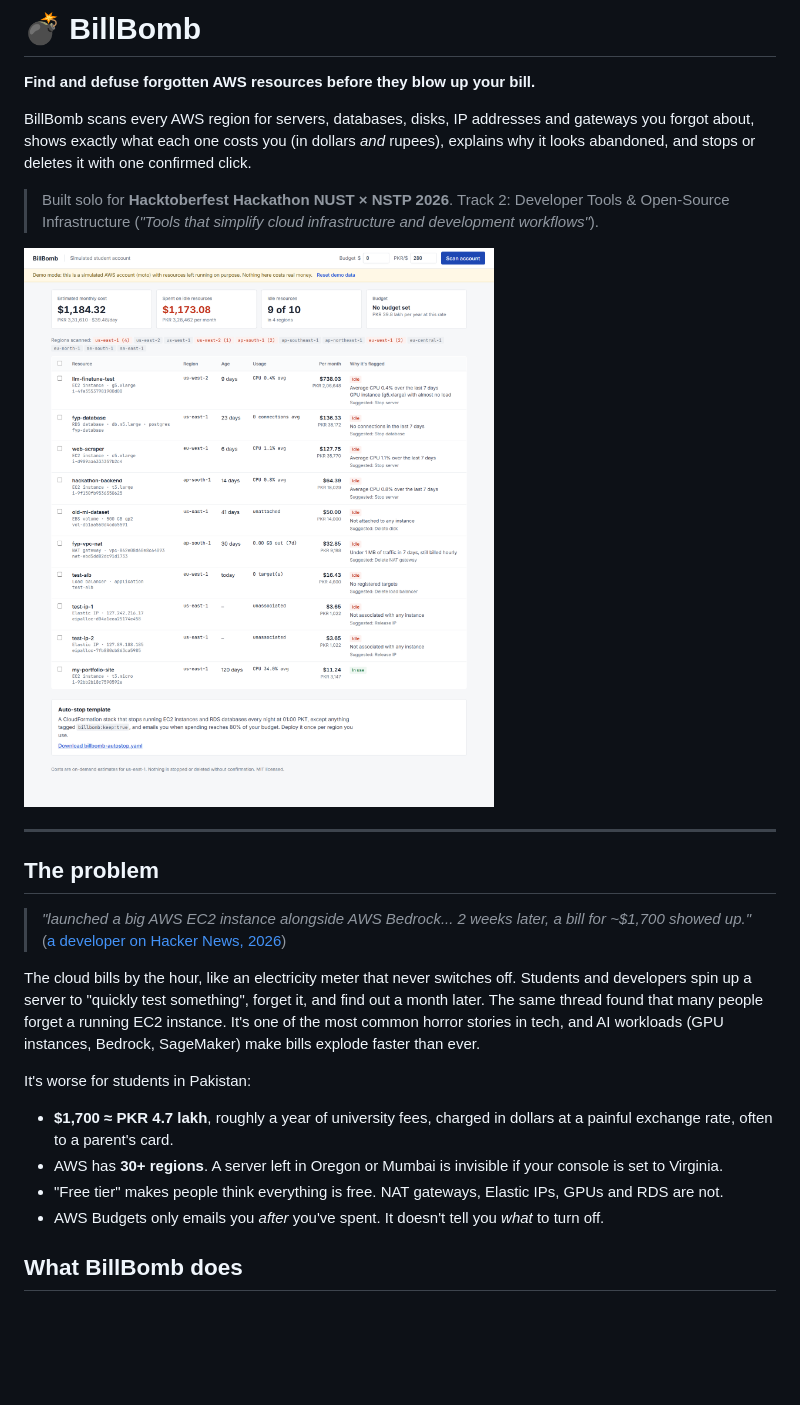
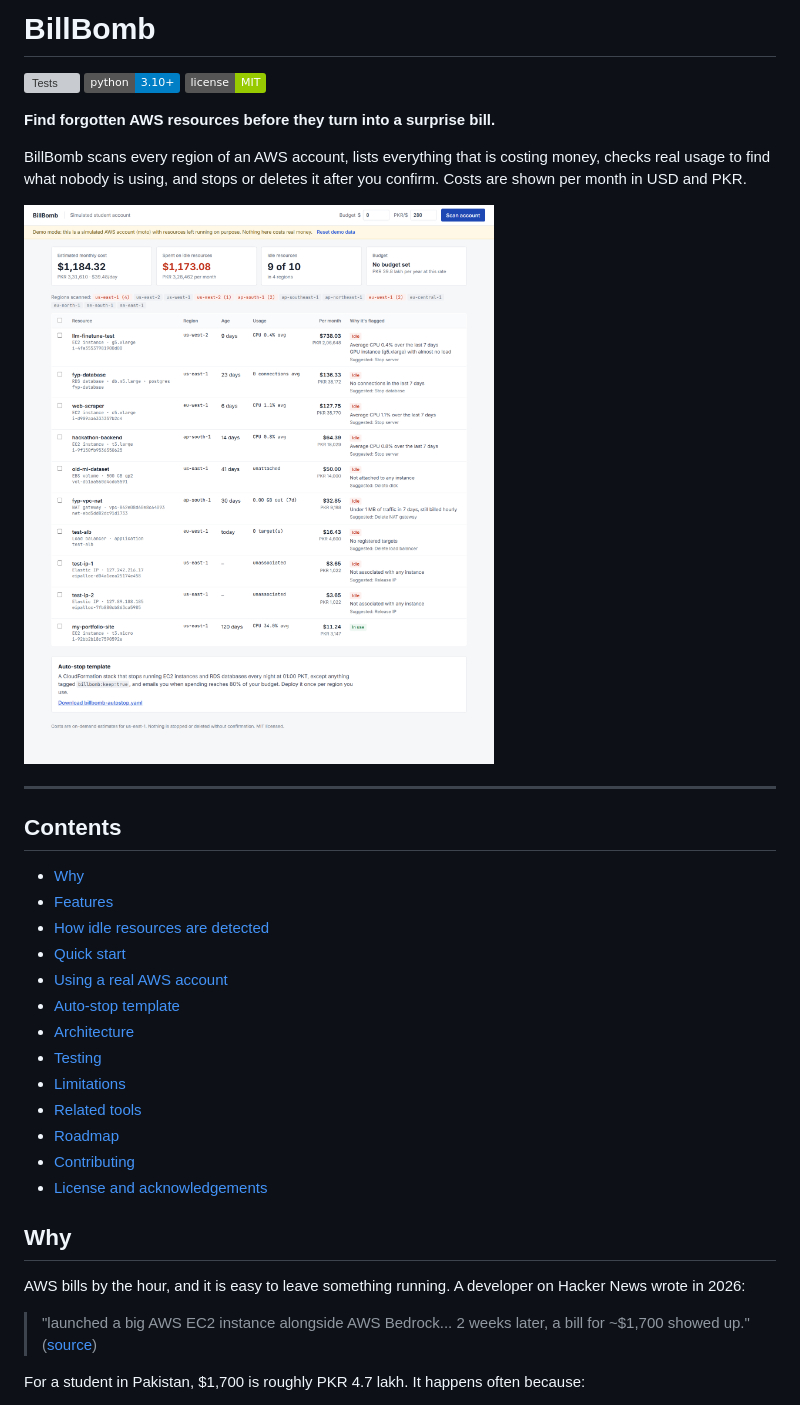
Before and after one commit to zaynabtauqeer/billbomb, a Markdown page: README.md, the part around one of its changes. Drawn GitHub-style; badges without logos; blank space fills up the shorter version; grey boxes are pictures that could not be loaded.

```diff
--- a/README.md
+++ b/README.md
@@ -1,11 +1,11 @@
-# 💣 BillBomb
+# BillBomb
 
-**Find and defuse forgotten AWS resources before they blow up your bill.**
+[![Tests](https://github.com/zaynabtauqeer/billbomb/actions/workflows/tests.yml/badge.svg)](https://github.com/zaynabtauqeer/billbomb/actions/workflows/tests.yml)
+![Python](https://img.shields.io/badge/python-3.10%2B-blue)
+[![License: MIT](https://img.shields.io/badge/license-MIT-green)](LICENSE)
 
-BillBomb scans every AWS region for servers, databases, disks, IP addresses and gateways you forgot about,
-shows exactly what each one costs you (in dollars *and* rupees), explains why it looks abandoned, and
-stops or deletes it with one confirmed click.
+**Find forgotten AWS resources before they turn into a surprise bill.**
 
-> Built solo for **Hacktoberfest Hackathon NUST × NSTP 2026**. Track 2: Developer Tools & Open-Source Infrastructure
-> (*"Tools that simplify cloud infrastructure and development workflows"*).
+BillBomb scans every region of an AWS account, lists everything that is costing money, checks real usage to
+find what nobody is using, and stops or deletes it after you confirm. Costs are shown per month in USD and PKR.
 
@@ -13,22 +13,28 @@ stops or deletes it with one confirmed click.
 
 ---
 
-## The problem
+## Contents
 
-> *"launched a big AWS EC2 instance alongside AWS Bedrock... 2 weeks later, a bill for ~$1,700 showed up."*
-> ([a developer on Hacker News, 2026](https://news.ycombinator.com/item?id=48528779))
+- [Why](#why)
+- [Features](#features)
+- [How idle resources are detected](#how-idle-resources-are-detected)
+- [Quick start](#quick-start)
+- [Using a real AWS account](#using-a-real-aws-account)
+- [Auto-stop template](#auto-stop-template)
+- [Architecture](#architecture)
+- [Testing](#testing)
+- [Limitations](#limitations)
+- [Related tools](#related-tools)
+- [Roadmap](#roadmap)
+- [Contributing](#contributing)
+- [License and acknowledgements](#license-and-acknowledgements)
 
-The cloud bills by the hour, like an electricity meter that never switches off. Students and developers spin up a
-server to "quickly test something", forget it, and find out a month later. The same thread found that many
-people forget a running EC2 instance. It's one of the most common horror stories in tech, and AI workloads
-(GPU instances, Bedrock, SageMaker) make bills explode faster than ever.
+## Why
 
-It's worse for students in Pakistan:
+AWS bills by the hour, and it is easy to leave something running. A developer on Hacker News wrote in 2026:
 
-- **$1,700 ≈ PKR 4.7 lakh**, roughly a year of university fees, charged in dollars at a painful exchange rate, often to a parent's card.
-- AWS has **30+ regions**. A server left in Oregon or Mumbai is invisible if your console is set to Virginia.
-- "Free tier" makes people think everything is free. NAT gateways, Elastic IPs, GPUs and RDS are not.
-- AWS Budgets only emails you *after* you've spent. It doesn't tell you *what* to turn off.
+> "launched a big AWS EC2 instance alongside AWS Bedrock... 2 weeks later, a bill for ~$1,700 showed up."
+> ([source](https://news.ycombinator.com/item?id=48528779))
 
-## What BillBomb does
+For a student in Pakistan, $1,700 is roughly PKR 4.7 lakh. It happens often because:
 
```
Also changed, not shown: other parts of README.md (+125 -78 lines), docs/after.png (added), 1 other file.
